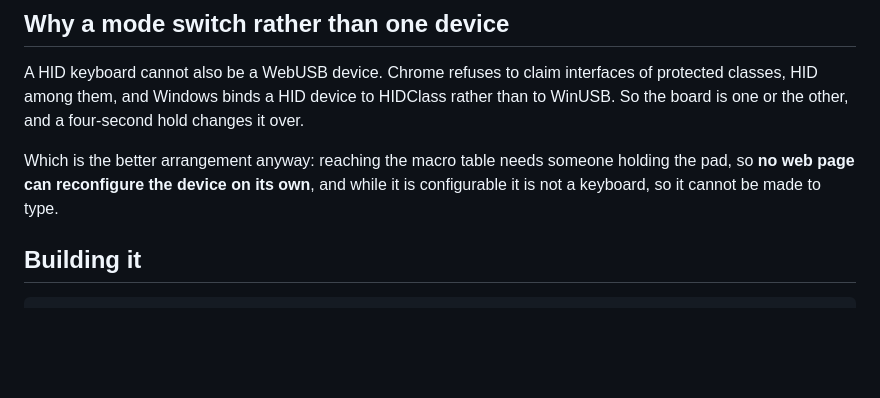
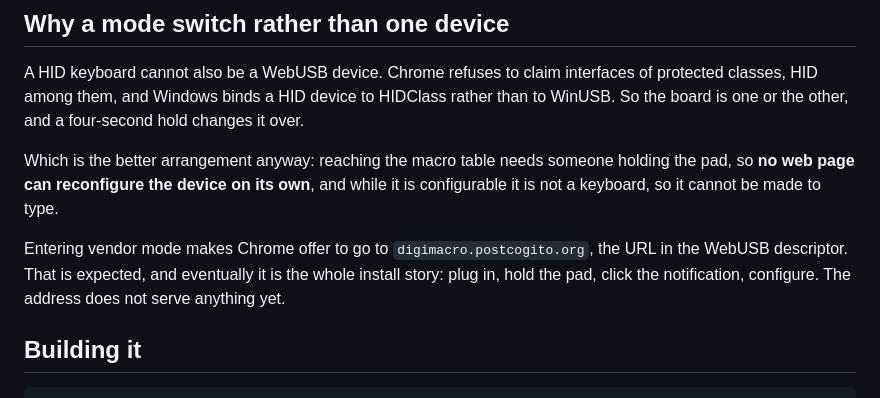
Before and after one commit to marcocarnut/DigiMacro, a Markdown page: README.md, the part around the change. GitHub-like rendering; blank space fills up the shorter version.

````diff
--- a/README.md
+++ b/README.md
@@ -119,6 +119,11 @@ Which is the better arrangement anyway: reaching the macro table needs someone
 holding the pad, so **no web page can reconfigure the device on its own**, and
 while it is configurable it is not a keyboard, so it cannot be made to type.
 
+Entering vendor mode makes Chrome offer to go to `digimacro.postcogito.org`,
+the URL in the WebUSB descriptor. That is expected, and eventually it is the
+whole install story: plug in, hold the pad, click the notification, configure.
+The address does not serve anything yet.
+
 ## Building it
 
 ```
````
Also changed, not shown: PLAN.md (+15 -3 lines).
